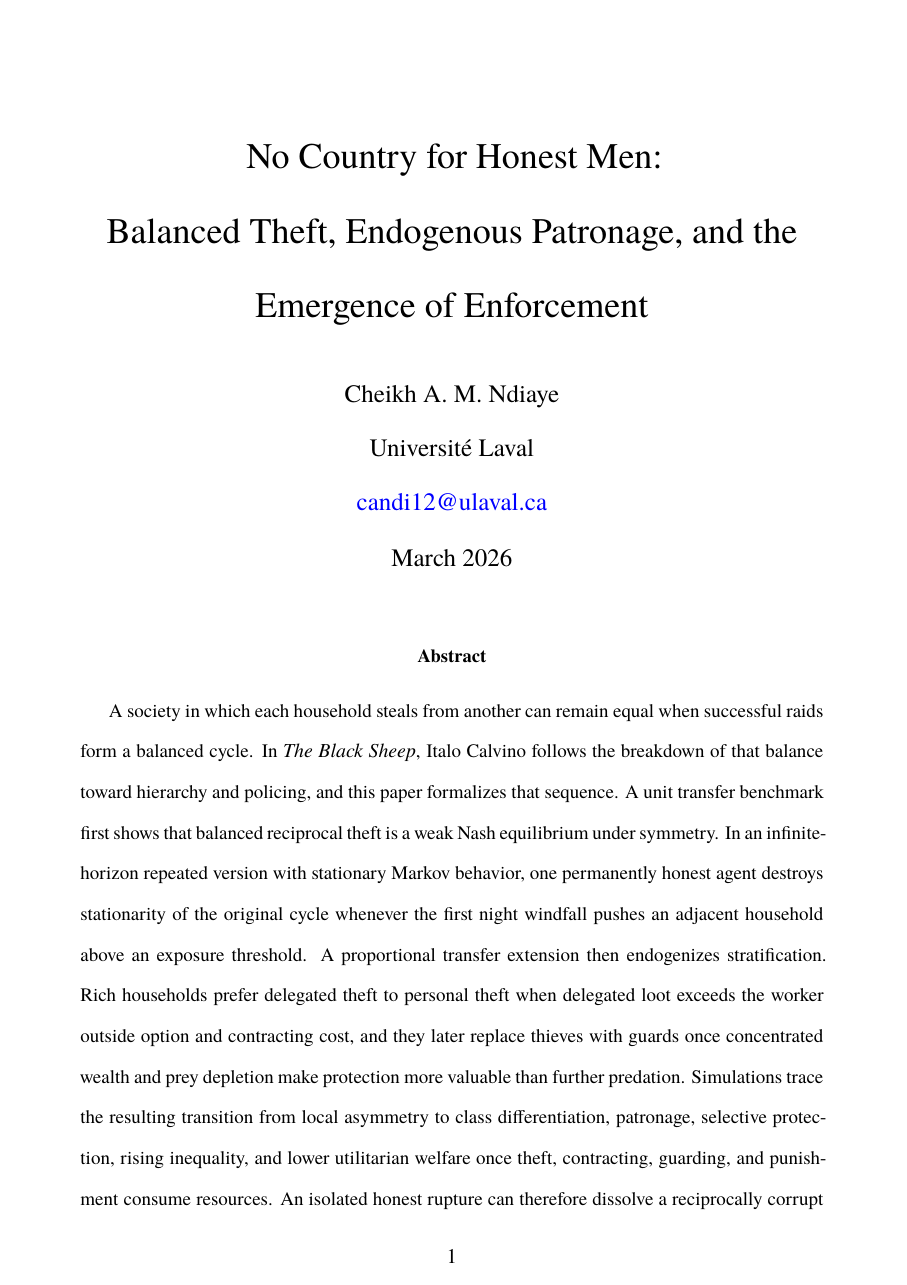
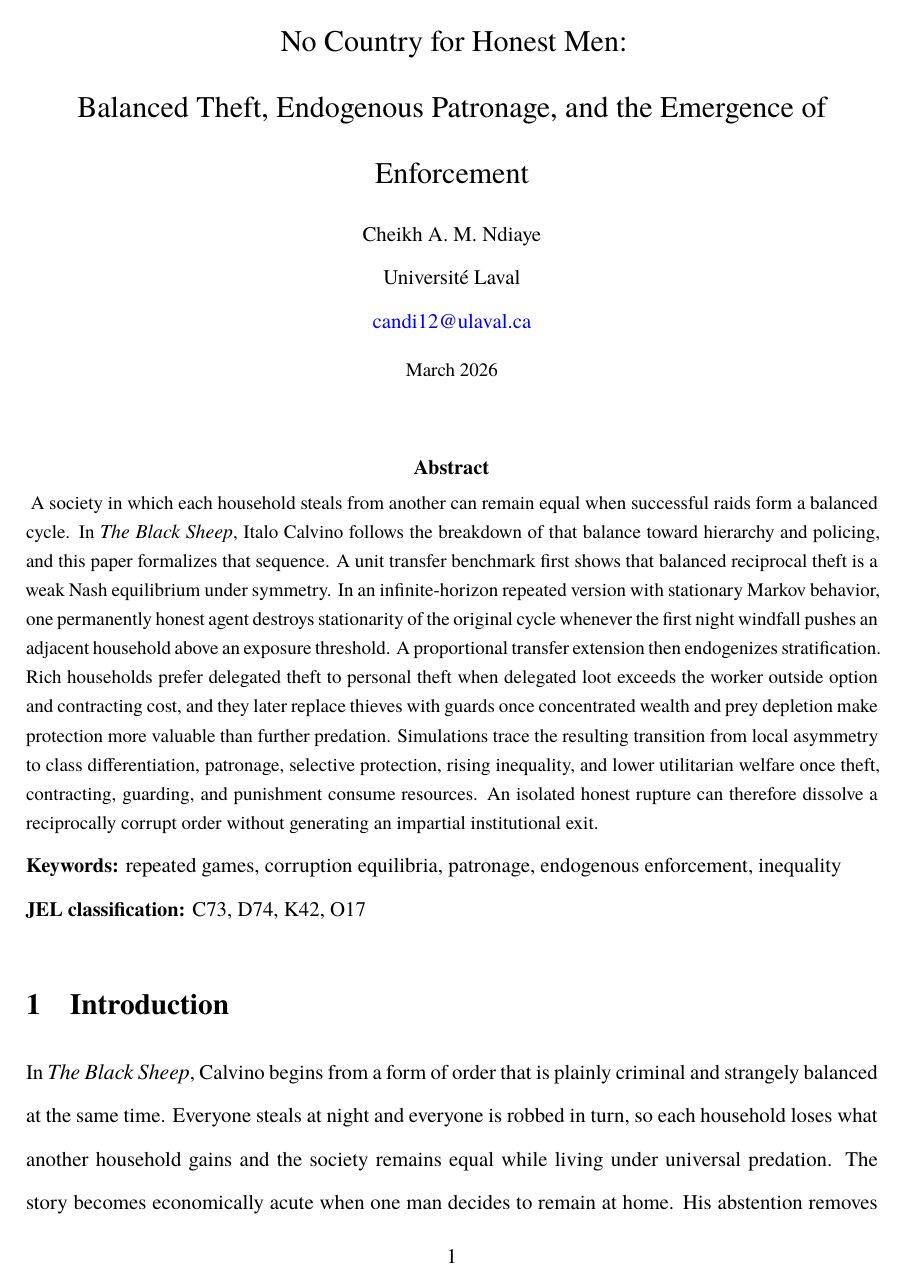
Before and after one commit to cheikh-a/black_sheep_geb_submission_ready, a LaTeX paper (paper/main.tex): page 1 of 55. Compiled offline with XeLaTeX; a missing font is replaced by an installed copy or a similar font.

Commit message:
Tighten first-page title block layout

```diff
--- a/paper/main.tex
+++ b/paper/main.tex
@@ -49,6 +49,33 @@
 \newcommand{\mediumfigwidth}{0.88\textwidth}
 \newcommand{\smallfigwidth}{0.74\textwidth}
 
+\renewenvironment{abstract}{
+  \begin{center}
+  \bfseries Abstract
+  \end{center}
+  \vspace{-0.7em}
+  \begingroup
+  \small
+  \setstretch{1.18}
+  \noindent
+}{
+  \par
+  \endgroup
+}
+
+\makeatletter
+\renewcommand{\maketitle}{%
+  \begin{center}
+    {\Large \@title \par}
+    \vspace{0.7em}
+    {\normalsize \@author \par}
+    \vspace{0.35em}
+    {\small \@date \par}
+  \end{center}
+  \vspace{0.7em}
+}
+\makeatother
+
 \hypersetup{
   colorlinks = true,
   linkcolor = blue,
```
Also changed, not shown: combined.pdf, paper/combined.pdf, paper/main.pdf, submission/geb_title_page.pdf, 1 other file.
